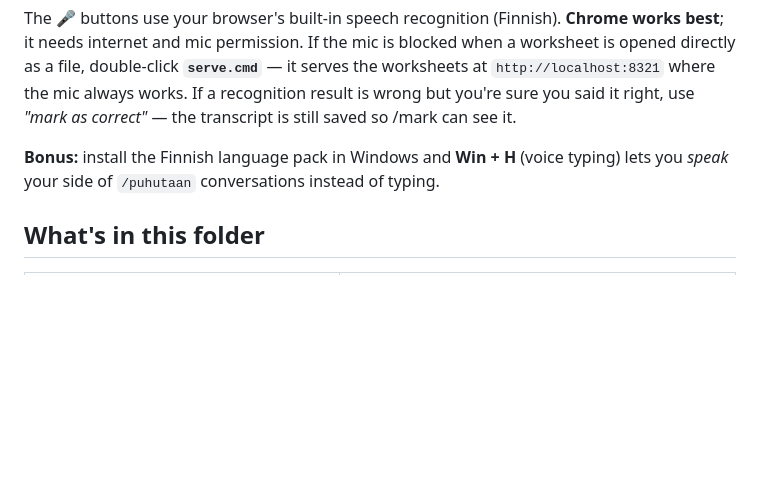
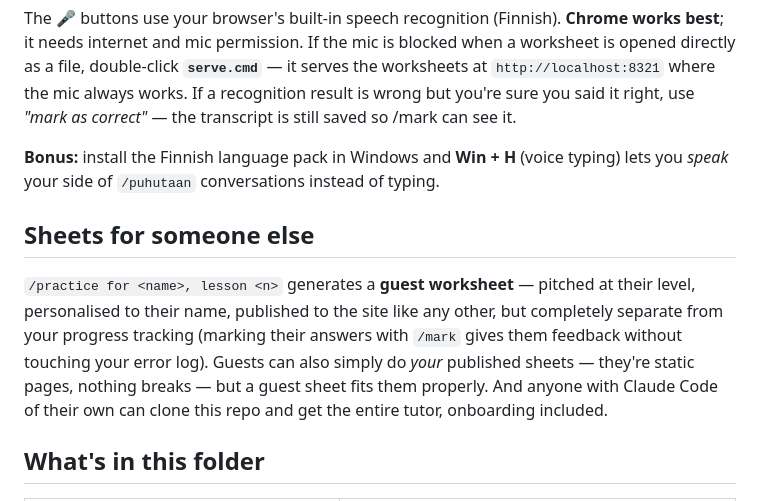
Before and after one commit to chocolatetriflesgit/Finnish-learning, a Markdown page: README.md, the part around the change. GitHub-like rendering; blank space fills up the shorter version.

```diff
--- a/README.md
+++ b/README.md
@@ -22,6 +22,10 @@ The 🎤 buttons use your browser's built-in speech recognition (Finnish). **Chr
 
 **Bonus:** install the Finnish language pack in Windows and **Win + H** (voice typing) lets you *speak* your side of `/puhutaan` conversations instead of typing.
 
+## Sheets for someone else
+
+`/practice for <name>, lesson <n>` generates a **guest worksheet** — pitched at their level, personalised to their name, published to the site like any other, but completely separate from your progress tracking (marking their answers with `/mark` gives them feedback without touching your error log). Guests can also simply do *your* published sheets — they're static pages, nothing breaks — but a guest sheet fits them properly. And anyone with Claude Code of their own can clone this repo and get the entire tutor, onboarding included.
+
 ## What's in this folder
 
 | Path | What it is |
```
